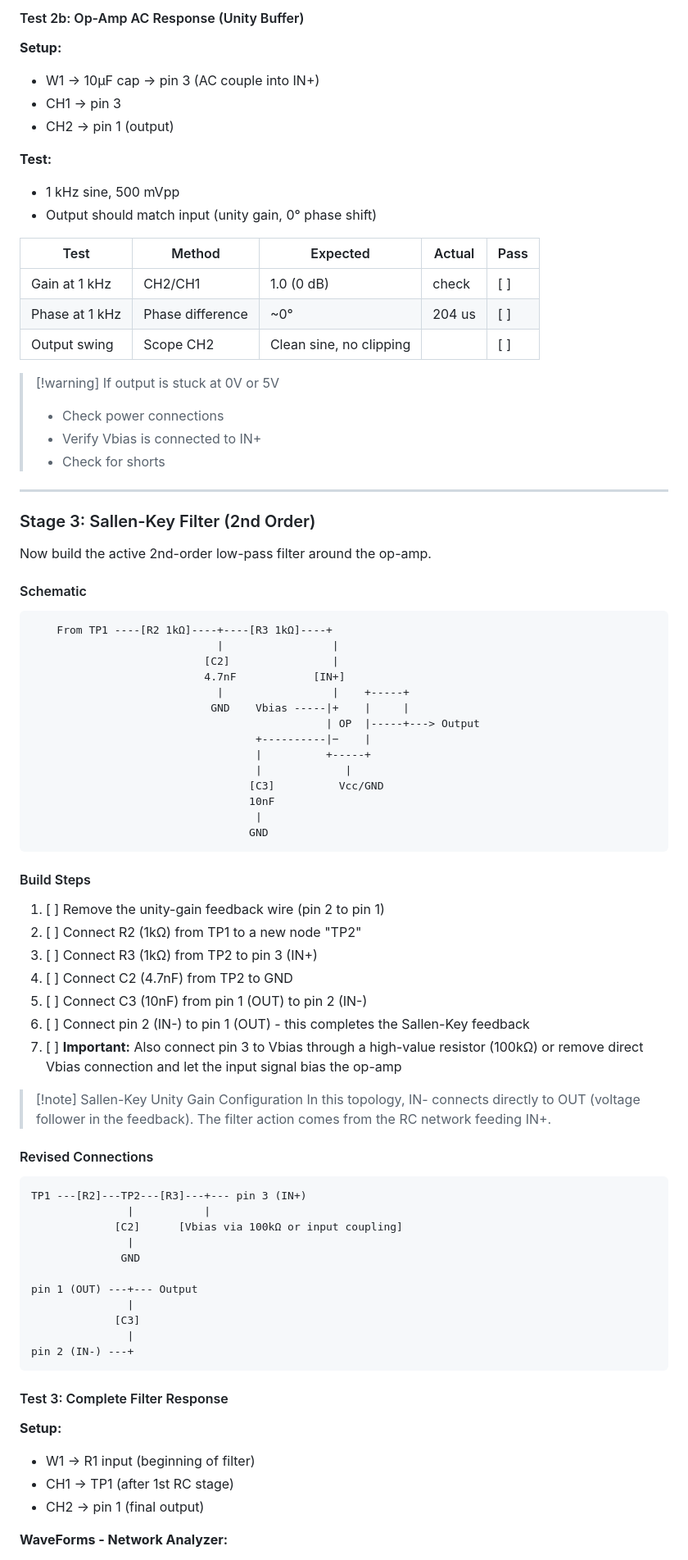
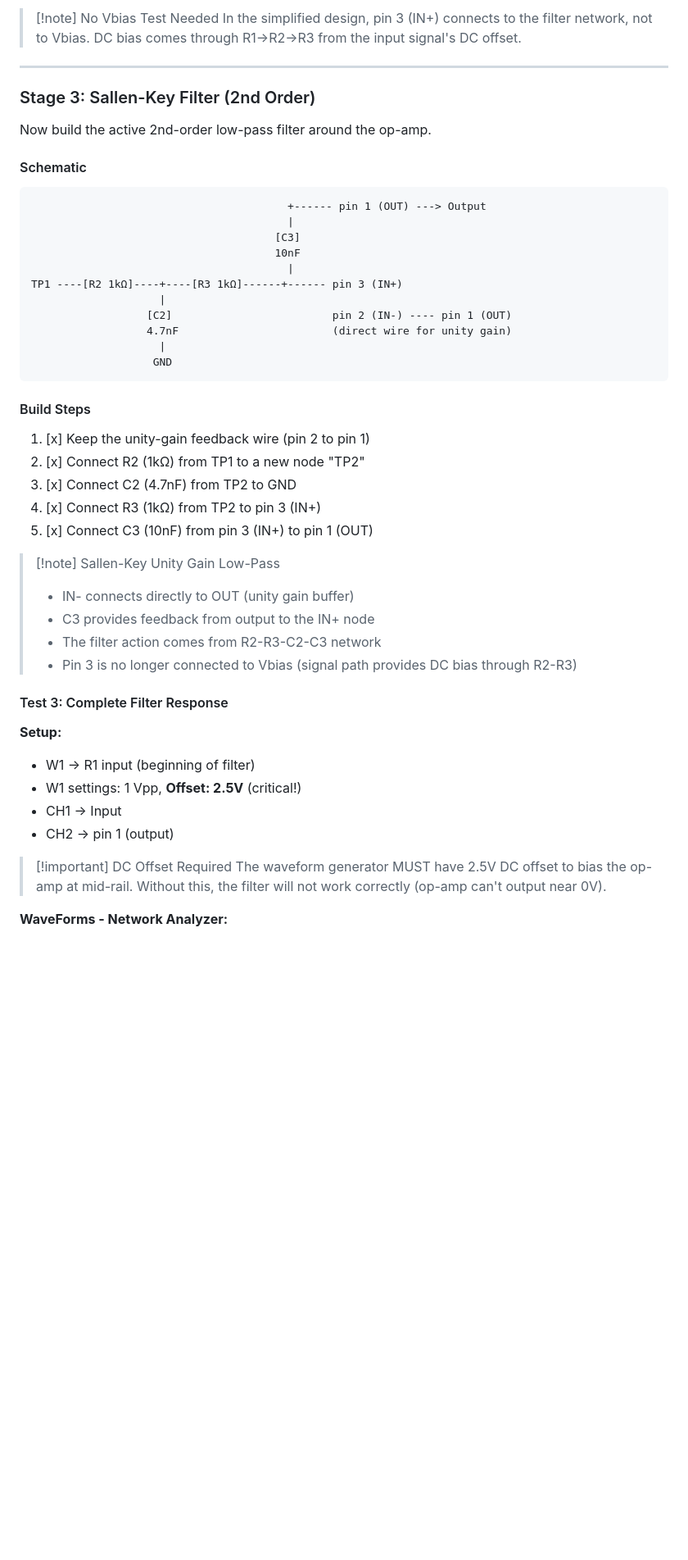
Before and after one commit to MadsRudolph/personal-projects, a Markdown page: Projects/Pi Zero PWM Filter/Build Guide - 3rd Order PWM Filter.md, the part around one of its changes. Shown at 82% size. Rendered like a GitHub page; blank space fills up the shorter version.

````diff
--- a/Projects/Pi Zero PWM Filter/Build Guide - 3rd Order PWM Filter.md
+++ b/Projects/Pi Zero PWM Filter/Build Guide - 3rd Order PWM Filter.md
@@ -222,25 +206,7 @@ Note: Pin 4 connects to GND (single supply)
 
-#### Test 2b: Op-Amp AC Response (Unity Buffer)
-
-**Setup:**
-- W1 → 10µF cap → pin 3 (AC couple into IN+)
-- CH1 → pin 3
-- CH2 → pin 1 (output)
-
-**Test:**
-- 1 kHz sine, 500 mVpp
-- Output should match input (unity gain, 0° phase shift)
-
-| Test           | Method           | Expected                | Actual | Pass |
-| -------------- | ---------------- | ----------------------- | ------ | ---- |
-| Gain at 1 kHz  | CH2/CH1          | 1.0 (0 dB)              | check  | [ ]  |
-| Phase at 1 kHz | Phase difference | ~0°                     | 204 us | [ ]  |
-| Output swing   | Scope CH2        | Clean sine, no clipping |        | [ ]  |
-
-> [!warning] If output is stuck at 0V or 5V
-> - Check power connections
-> - Verify Vbias is connected to IN+
-> - Check for shorts
+> [!note] No Vbias Test Needed
+> In the simplified design, pin 3 (IN+) connects to the filter network, not to Vbias.
+> DC bias comes through R1→R2→R3 from the input signal's DC offset.
 
 ---
 
@@ -250,56 +216,43 @@ Now build the active 2nd-order low-pass filter around the op-amp.
 
 #### Schematic
 ```
-    From TP1 ----[R2 1kΩ]----+----[R3 1kΩ]----+
-                             |                 |
-                           [C2]                |
-                           4.7nF            [IN+]
-                             |                 |    +-----+
-                            GND    Vbias -----|+    |     |
-                                              | OP  |-----+---> Output
-                                   +----------|−    |
-                                   |          +-----+
-                                   |             |
-                                  [C3]          Vcc/GND
-                                  10nF
-                                   |
-                                  GND
+                                        +------ pin 1 (OUT) ---> Output
+                                        |
+                                      [C3]
+                                      10nF
+                                        |
+TP1 ----[R2 1kΩ]----+----[R3 1kΩ]------+------ pin 3 (IN+)
+                    |
+                  [C2]                         pin 2 (IN-) ---- pin 1 (OUT)
+                  4.7nF                        (direct wire for unity gain)
+                    |
+                   GND
 ```
 
 #### Build Steps
-1. [ ] Remove the unity-gain feedback wire (pin 2 to pin 1)
-2. [ ] Connect R2 (1kΩ) from TP1 to a new node "TP2"
-3. [ ] Connect R3 (1kΩ) from TP2 to pin 3 (IN+)
-4. [ ] Connect C2 (4.7nF) from TP2 to GND
-5. [ ] Connect C3 (10nF) from pin 1 (OUT) to pin 2 (IN-)
-6. [ ] Connect pin 2 (IN-) to pin 1 (OUT) - this completes the Sallen-Key feedback
-7. [ ] **Important:** Also connect pin 3 to Vbias through a high-value resistor (100kΩ) or remove direct Vbias connection and let the input signal bias the op-amp
+1. [x] Keep the unity-gain feedback wire (pin 2 to pin 1)
+2. [x] Connect R2 (1kΩ) from TP1 to a new node "TP2"
+3. [x] Connect C2 (4.7nF) from TP2 to GND
+4. [x] Connect R3 (1kΩ) from TP2 to pin 3 (IN+)
+5. [x] Connect C3 (10nF) from pin 3 (IN+) to pin 1 (OUT)
 
-> [!note] Sallen-Key Unity Gain Configuration
-> In this topology, IN- connects directly to OUT (voltage follower in the feedback).
-> The filter action comes from the RC network feeding IN+.
-
-#### Revised Connections
-```
-TP1 ---[R2]---TP2---[R3]---+--- pin 3 (IN+)
-               |           |
-             [C2]      [Vbias via 100kΩ or input coupling]
-               |
-              GND
-
-pin 1 (OUT) ---+--- Output
-               |
-             [C3]
-               |
-pin 2 (IN-) ---+
-```
+> [!note] Sallen-Key Unity Gain Low-Pass
+> - IN- connects directly to OUT (unity gain buffer)
+> - C3 provides feedback from output to the IN+ node
+> - The filter action comes from R2-R3-C2-C3 network
+> - Pin 3 is no longer connected to Vbias (signal path provides DC bias through R2-R3)
 
 #### Test 3: Complete Filter Response
 
 **Setup:**
 - W1 → R1 input (beginning of filter)
-- CH1 → TP1 (after 1st RC stage)
-- CH2 → pin 1 (final output)
+- W1 settings: 1 Vpp, **Offset: 2.5V** (critical!)
+- CH1 → Input
+- CH2 → pin 1 (output)
+
+> [!important] DC Offset Required
+> The waveform generator MUST have 2.5V DC offset to bias the op-amp at mid-rail.
+> Without this, the filter will not work correctly (op-amp can't output near 0V).
 
 **WaveForms - Network Analyzer:**
 1. Sweep: 100 Hz to 100 kHz
````
Also changed, not shown: other parts of Projects/Pi Zero PWM Filter/Build Guide - 3rd Order PWM Filter.md (+131 -87 lines), Resources/Pi Zero PWM Filter/images/filter-response-working.png (added), Resources/Pi Zero PWM Filter/images/pwm-filtering-test.png (added), Resources/Pi Zero PWM Filter/images/troubleshoot-highpass-no-offset.png (added), Resources/Pi Zero PWM Filter/images/troubleshoot-lowcutoff-vbias.png (added).
